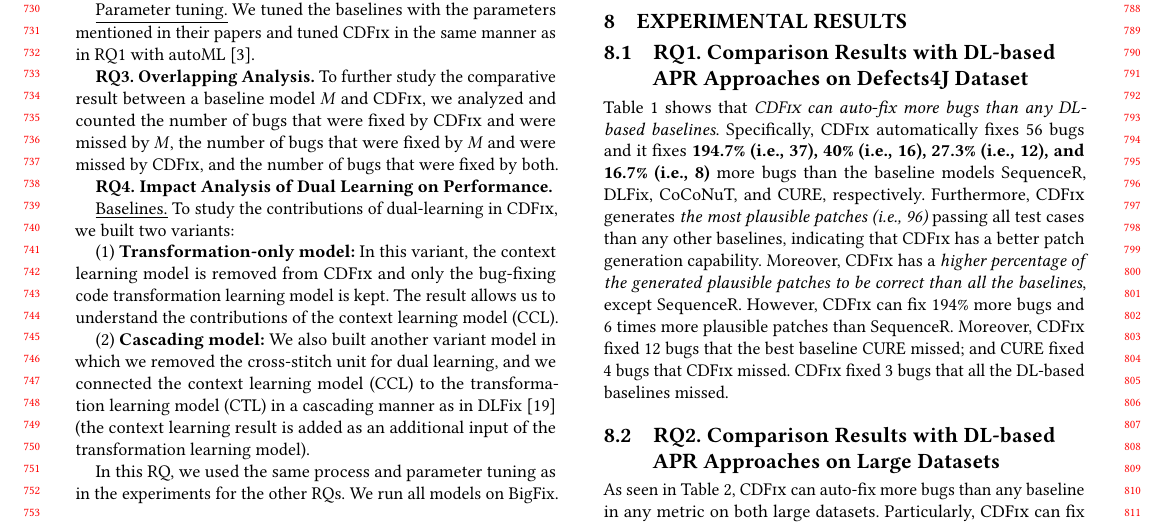
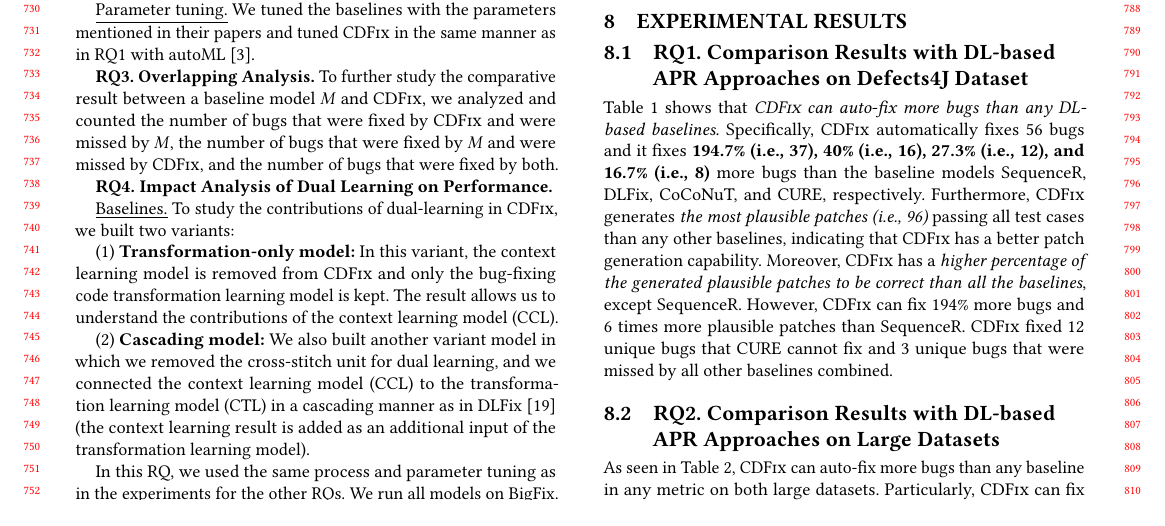
Before and after one commit to tien-n-nguyen/apr-study, a LaTeX paper (icse22.tex, which reads sections/RQ1_result.tex): part of page 7 of 12, cut so that both start at the same text. Compiled offline with pdfLaTeX.

Commit message:
cdfix done-David

```diff
--- a/sections/RQ1_result.tex
+++ b/sections/RQ1_result.tex
@@ -13,9 +13,8 @@ plausible patches to be correct than all the baselines}, except
 SequenceR. However, {\tool} can fix 194\% more bugs and 6 times more
 plausible patches than SequenceR.
 %
-Moreover, {\tool} fixed 12 bugs that the best baseline CURE missed; and
-CURE fixed 4 bugs that {\tool} missed. \tool fixed 3 bugs that all
-the DL-based baselines missed.
+ %and CURE fixed 4 bugs that {\tool} missed.
+ {\tool} fixed 12 unique bugs that CURE cannot fix and 3 unique bugs that were missed by all other baselines combined.
 
 
 
```
